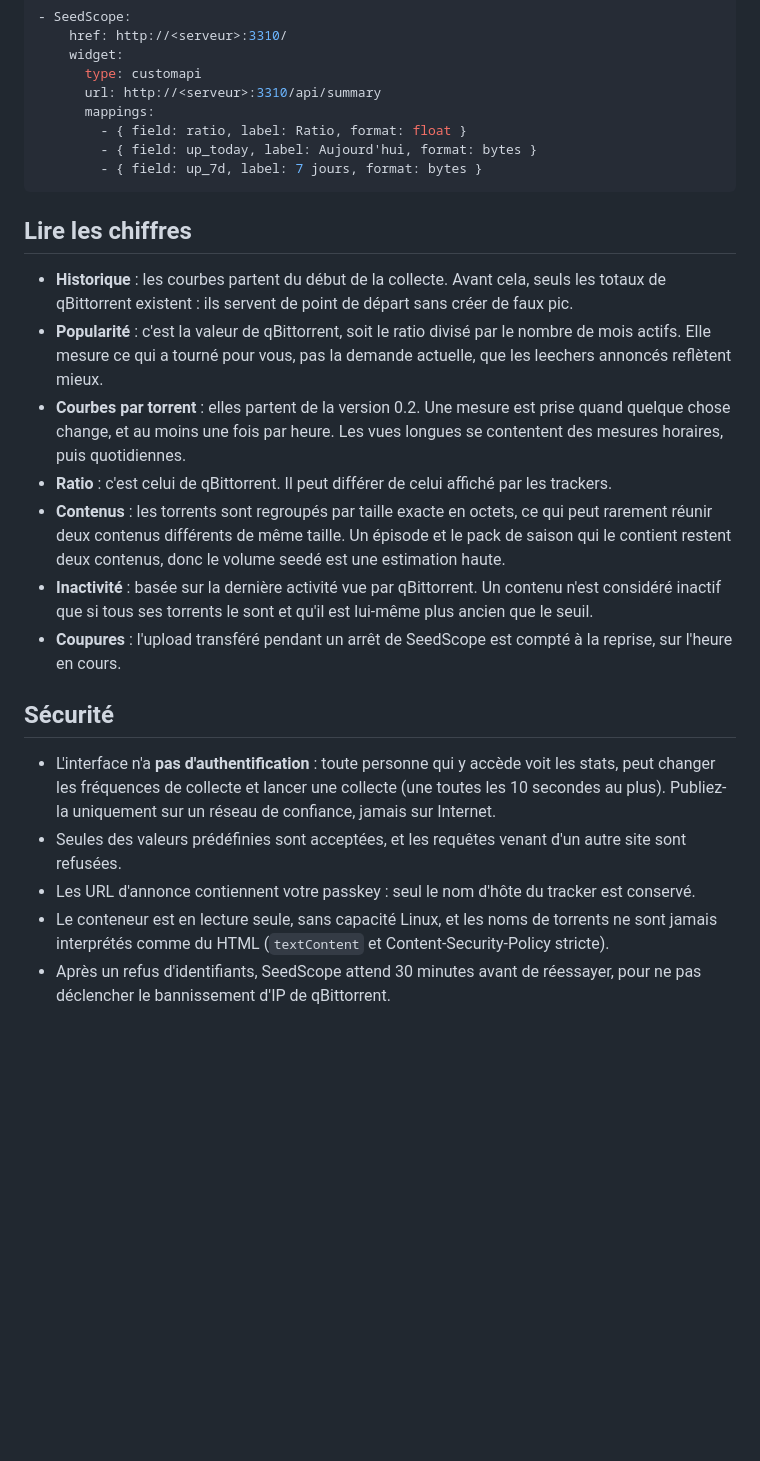
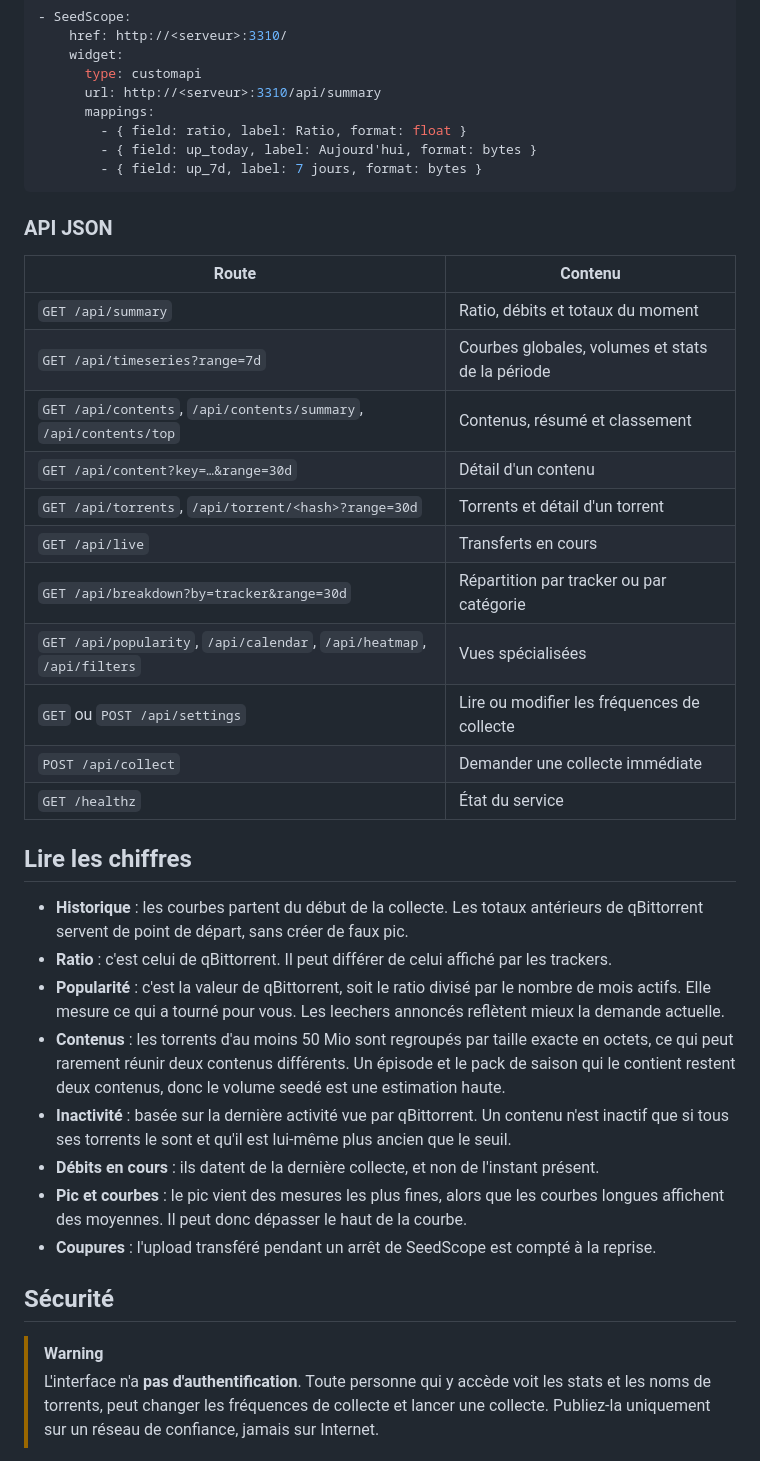
Before and after one commit to GraberThomas/seedscope, a Markdown page: README.md, the part around one of its changes. Drawn GitHub-style; blank space fills up the shorter version.

````diff
--- a/README.md
+++ b/README.md
@@ -84,30 +172,43 @@ docker run --rm --network <reseau-de-prometheus> -v seedscope_seedscope-data:/da
         - { field: up_7d, label: 7 jours, format: bytes }
 ```
 
+### API JSON
+
+| Route | Contenu |
+|---|---|
+| `GET /api/summary` | Ratio, débits et totaux du moment |
+| `GET /api/timeseries?range=7d` | Courbes globales, volumes et stats de la période |
+| `GET /api/contents`, `/api/contents/summary`, `/api/contents/top` | Contenus, résumé et classement |
+| `GET /api/content?key=…&range=30d` | Détail d'un contenu |
+| `GET /api/torrents`, `/api/torrent/<hash>?range=30d` | Torrents et détail d'un torrent |
+| `GET /api/live` | Transferts en cours |
+| `GET /api/breakdown?by=tracker&range=30d` | Répartition par tracker ou par catégorie |
+| `GET /api/popularity`, `/api/calendar`, `/api/heatmap`, `/api/filters` | Vues spécialisées |
+| `GET` ou `POST /api/settings` | Lire ou modifier les fréquences de collecte |
+| `POST /api/collect` | Demander une collecte immédiate |
+| `GET /healthz` | État du service |
+
 ## Lire les chiffres
 
-- **Historique** : les courbes partent du début de la collecte. Avant cela, seuls les totaux de qBittorrent
-  existent : ils servent de point de départ sans créer de faux pic.
-- **Popularité** : c'est la valeur de qBittorrent, soit le ratio divisé par le nombre de mois actifs. Elle mesure ce
-  qui a tourné pour vous, pas la demande actuelle, que les leechers annoncés reflètent mieux.
-- **Courbes par torrent** : elles partent de la version 0.2. Une mesure est prise quand quelque chose change, et au
-  moins une fois par heure. Les vues longues se contentent des mesures horaires, puis quotidiennes.
+- **Historique** : les courbes partent du début de la collecte. Les totaux antérieurs de qBittorrent servent de point
+  de départ, sans créer de faux pic.
 - **Ratio** : c'est celui de qBittorrent. Il peut différer de celui affiché par les trackers.
-- **Contenus** : les torrents sont regroupés par taille exacte en octets, ce qui peut rarement réunir deux contenus
-  différents de même taille. Un épisode et le pack de saison qui le contient restent deux contenus, donc le volume
-  seedé est une estimation haute.
-- **Inactivité** : basée sur la dernière activité vue par qBittorrent. Un contenu n'est considéré inactif que si
-  tous ses torrents le sont et qu'il est lui-même plus ancien que le seuil.
-- **Coupures** : l'upload transféré pendant un arrêt de SeedScope est compté à la reprise, sur l'heure en cours.
+- **Popularité** : c'est la valeur de qBittorrent, soit le ratio divisé par le nombre de mois actifs. Elle mesure ce qui a
+  tourné pour vous. Les leechers annoncés reflètent mieux la demande actuelle.
+- **Contenus** : les torrents d'au moins 50 Mio sont regroupés par taille exacte en octets, ce qui peut rarement réunir
+  deux contenus différents. Un épisode et le pack de saison qui le contient restent deux contenus, donc le volume seedé
+  est une estimation haute.
+- **Inactivité** : basée sur la dernière activité vue par qBittorrent. Un contenu n'est inactif que si tous ses torrents
+  le sont et qu'il est lui-même plus ancien que le seuil.
+- **Débits en cours** : ils datent de la dernière collecte, et non de l'instant présent.
+- **Pic et courbes** : le pic vient des mesures les plus fines, alors que les courbes longues affichent des moyennes.
+  Il peut donc dépasser le haut de la courbe.
+- **Coupures** : l'upload transféré pendant un arrêt de SeedScope est compté à la reprise.
 
 ## Sécurité
 
-- L'interface n'a **pas d'authentification** : toute personne qui y accède voit les stats, peut changer les
-  fréquences de collecte et lancer une collecte (une toutes les 10 secondes au plus). Publiez-la uniquement sur un réseau de confiance, jamais sur Internet.
-- Seules des valeurs prédéfinies sont acceptées, et les requêtes venant d'un autre site sont refusées.
-- Les URL d'annonce contiennent votre passkey : seul le nom d'hôte du tracker est conservé.
-- Le conteneur est en lecture seule, sans capacité Linux, et les noms de torrents ne sont jamais interprétés comme
-  du HTML (`textContent` et Content-Security-Policy stricte).
-- Après un refus d'identifiants, SeedScope attend 30 minutes avant de réessayer, pour ne pas déclencher le
-  bannissement d'IP de qBittorrent.
+> [!WARNING]
+> L'interface n'a **pas d'authentification**. Toute personne qui y accède voit les stats et les noms de torrents, peut
+> changer les fréquences de collecte et lancer une collecte. Publiez-la uniquement sur un réseau de confiance, jamais sur
+> Internet.
 
````
Also changed, not shown: other parts of README.md (+152 -38 lines), docs/activite-sombre.png (added), docs/apercu.png, docs/contenu.png (added), docs/contenus.png (added), docs/mobile-apercu.png (added), docs/mobile-courbes.png (added).
